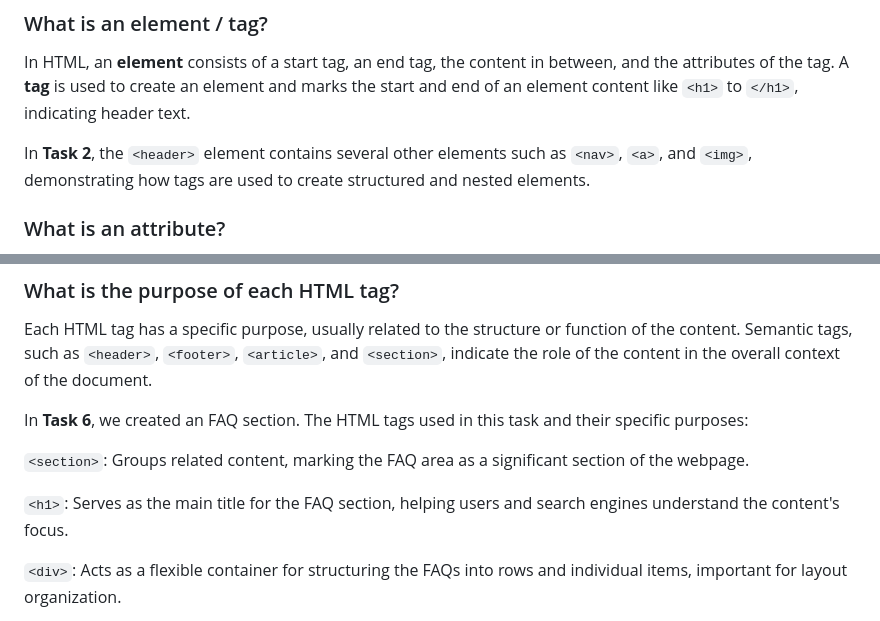
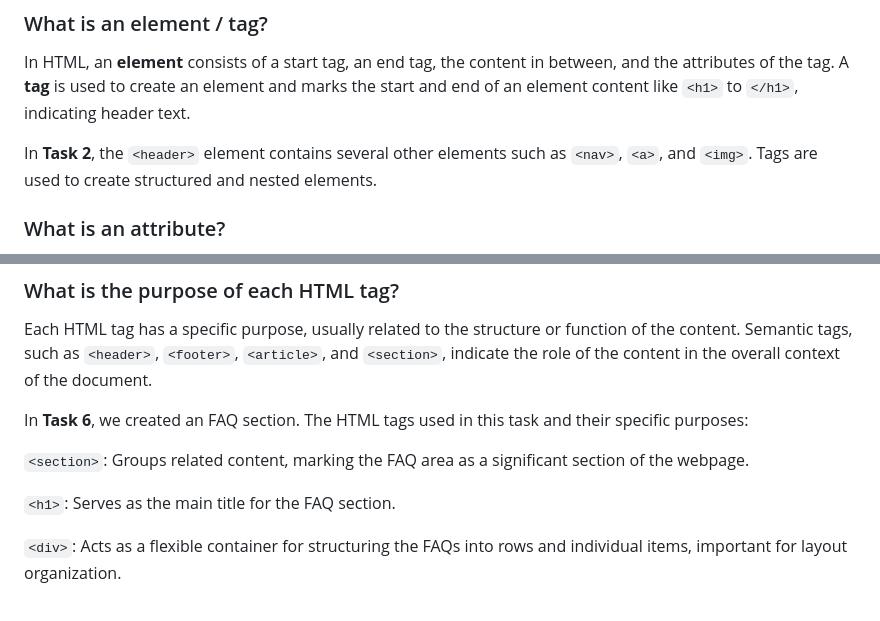
Before and after one commit to ThatsVie/atlas-web-development, a Markdown page: html_advanced/README.md, 2 parts joined by grey strips. GitHub-like rendering.

```diff
--- a/html_advanced/README.md
+++ b/html_advanced/README.md
@@ -33,7 +33,7 @@ In this project, when we structured the document with elements like `<header>`,
 
 In HTML, an **element** consists of a start tag, an end tag, the content in between, and the attributes of the tag. A **tag** is used to create an element and marks the start and end of an element content like `<h1>` to `</h1>`, indicating header text.
 
-In **Task 2**, the `<header>` element contains several other elements such as `<nav>`, `<a>`, and `<img>`, demonstrating how tags are used to create structured and nested elements.
+In **Task 2**, the `<header>` element contains several other elements such as `<nav>`, `<a>`, and `<img>`. Tags are used to create structured and nested elements.
 
 ### What is an attribute?
 
@@ -49,7 +49,7 @@ In **Task 6**, we created an FAQ section. The HTML tags used in this task and th
 
 `<section>`: Groups related content, marking the FAQ area as a significant section of the webpage.
 
-`<h1>`: Serves as the main title for the FAQ section, helping users and search engines understand the content's focus.
+`<h1>`: Serves as the main title for the FAQ section.
 
 `<div>`: Acts as a flexible container for structuring the FAQs into rows and individual items, important for layout organization.
 
```
Also changed, not shown: other parts of html_advanced/README.md (+7 -37 lines).
